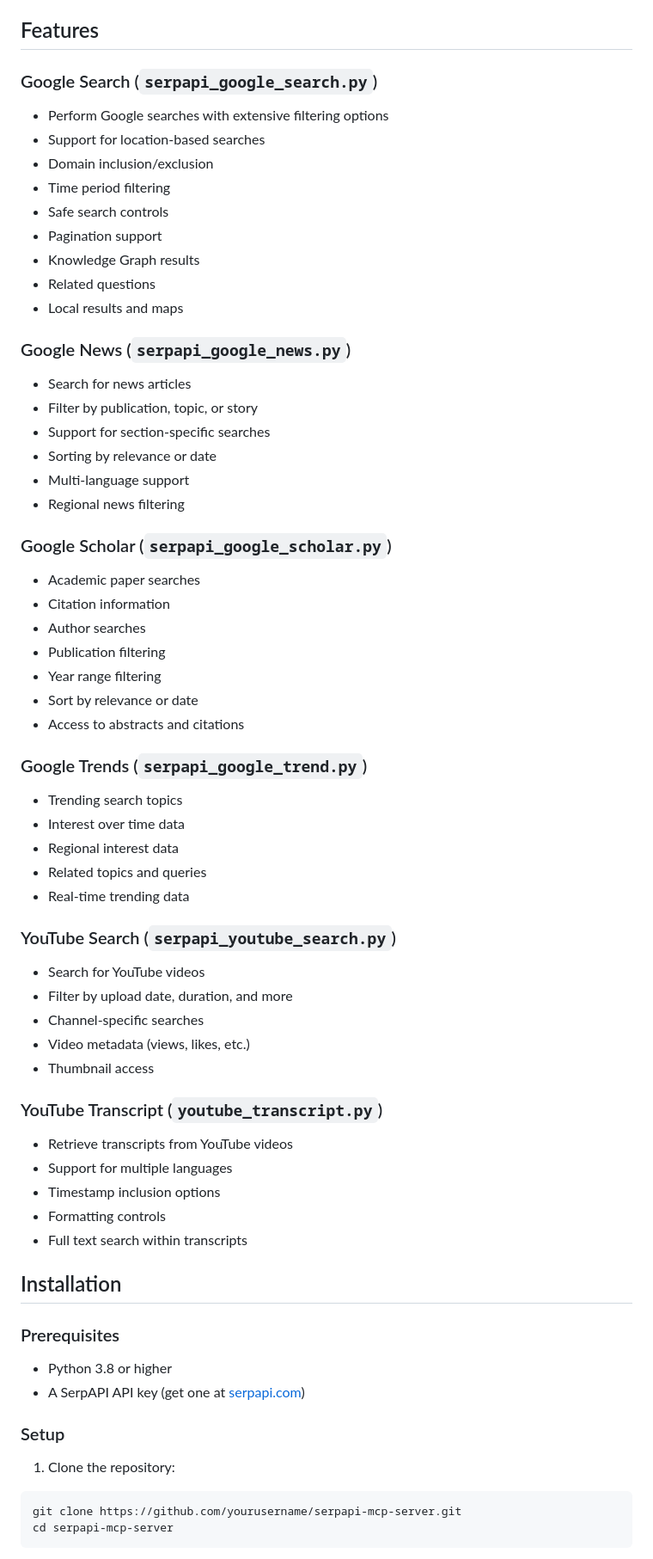
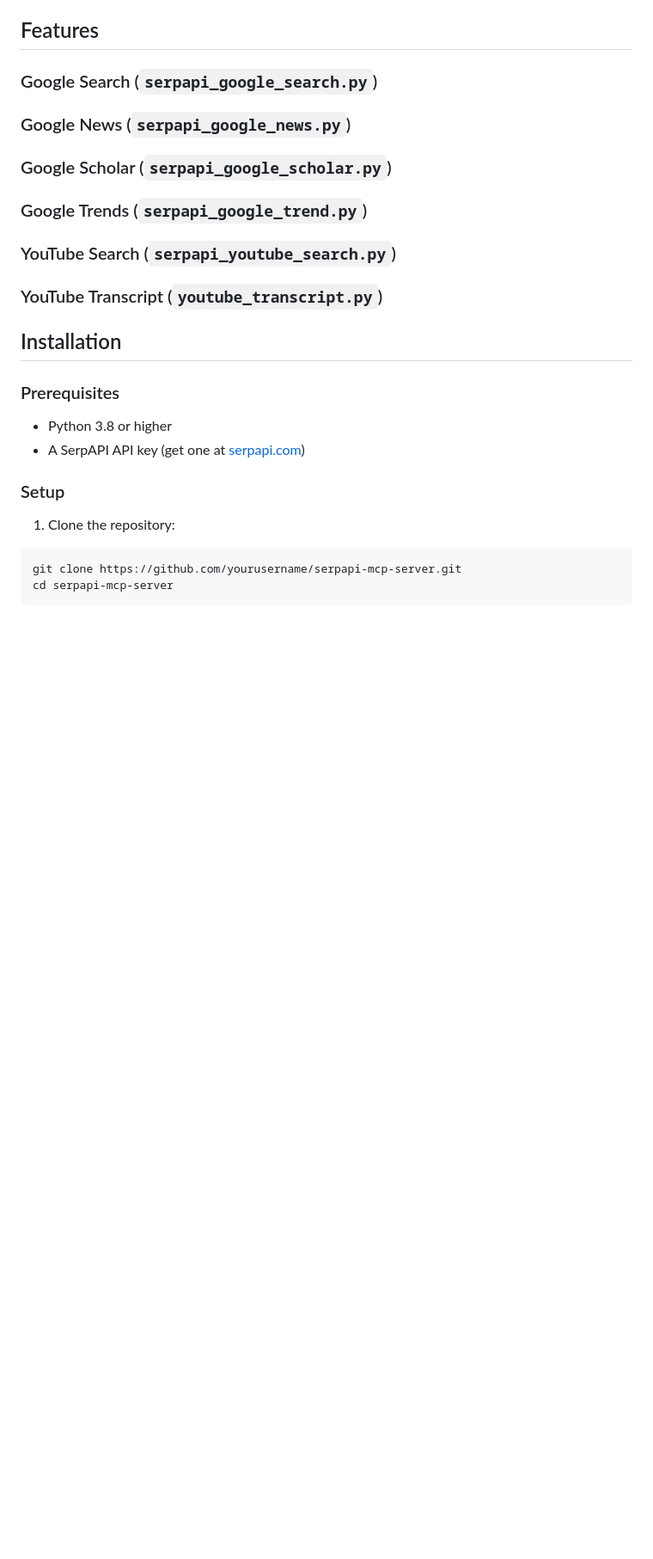
Before and after one commit to URDJMK/serpapi-mcp-server, a Markdown page: README.md, the part around one of its changes. Shown at 86% size. GitHub-like rendering; blank space fills up the shorter version.

```diff
--- a/README.md
+++ b/README.md
@@ -20,53 +20,11 @@ Each server is designed to work with the Model Context Protocol (MCP), making it
 ## Features
 
 ### Google Search (`serpapi_google_search.py`)
-- Perform Google searches with extensive filtering options
-- Support for location-based searches
-- Domain inclusion/exclusion
-- Time period filtering
-- Safe search controls
-- Pagination support
-- Knowledge Graph results
-- Related questions
-- Local results and maps
-
 ### Google News (`serpapi_google_news.py`)
-- Search for news articles
-- Filter by publication, topic, or story
-- Support for section-specific searches
-- Sorting by relevance or date
-- Multi-language support
-- Regional news filtering
-
 ### Google Scholar (`serpapi_google_scholar.py`)
-- Academic paper searches
-- Citation information
-- Author searches
-- Publication filtering
-- Year range filtering
-- Sort by relevance or date
-- Access to abstracts and citations
-
 ### Google Trends (`serpapi_google_trend.py`)
-- Trending search topics
-- Interest over time data
-- Regional interest data
-- Related topics and queries
-- Real-time trending data
-
 ### YouTube Search (`serpapi_youtube_search.py`)
-- Search for YouTube videos
-- Filter by upload date, duration, and more
-- Channel-specific searches
-- Video metadata (views, likes, etc.)
-- Thumbnail access
-
 ### YouTube Transcript (`youtube_transcript.py`)
-- Retrieve transcripts from YouTube videos
-- Support for multiple languages
-- Timestamp inclusion options
-- Formatting controls
-- Full text search within transcripts
 
 ## Installation
 
```
Also changed, not shown: other parts of README.md (+2 -3 lines).
